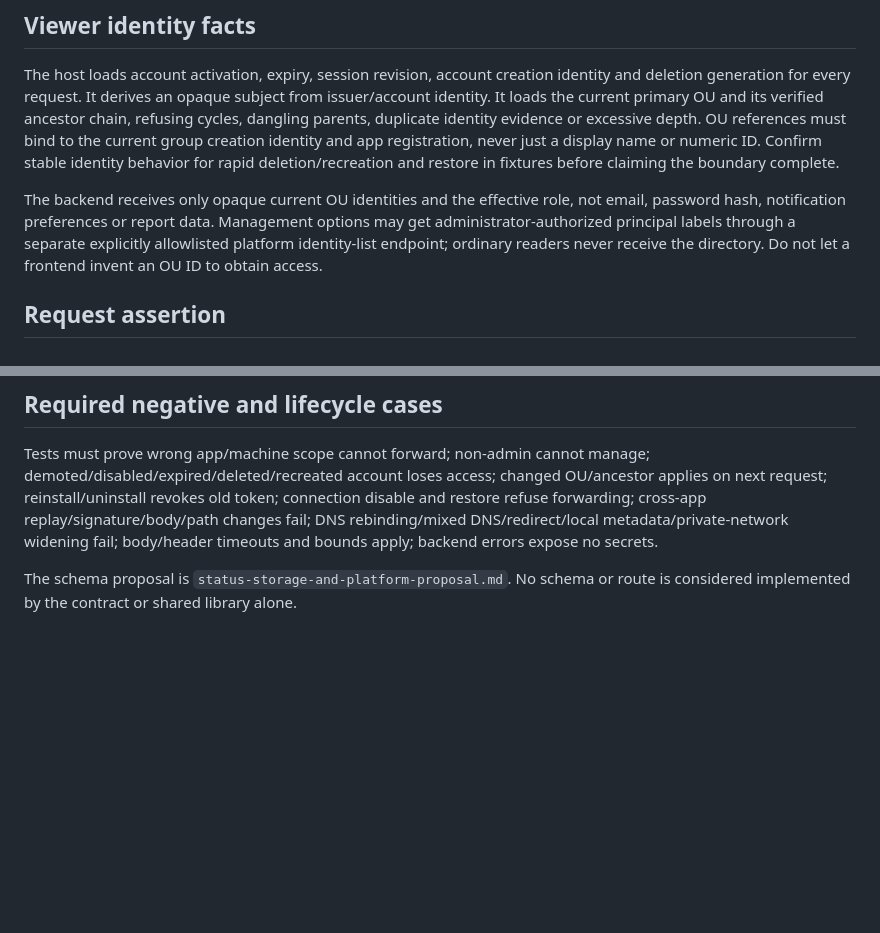
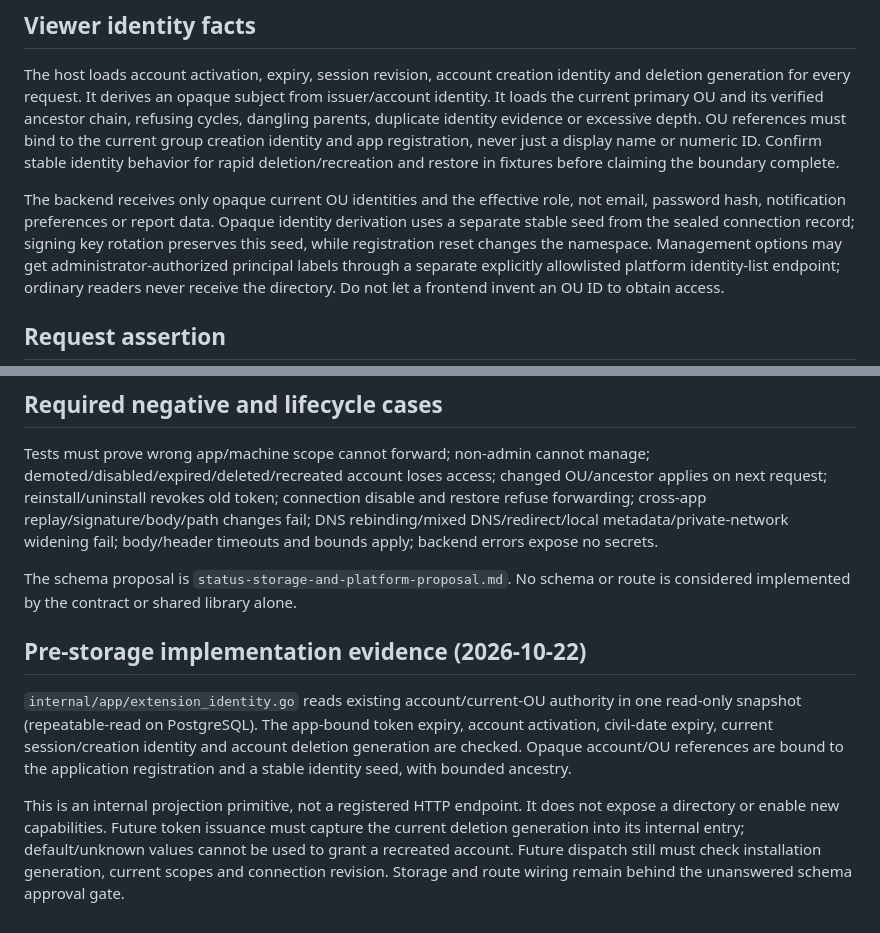
Before and after one commit to KazuhaHub/StockAnalysisPrediction-Report-Portal-Apps, a Markdown page: docs/platform-contract.md, 2 parts joined by grey strips. Rendered like a GitHub page; blank space fills up the shorter version.

Commit message:
docs(extensions): record current viewer identity evidence and pending storage gate

```diff
--- a/docs/platform-contract.md
+++ b/docs/platform-contract.md
@@ -52,7 +52,9 @@ identity behavior for rapid deletion/recreation and restore in fixtures before
 claiming the boundary complete.
 
 The backend receives only opaque current OU identities and the effective role,
-not email, password hash, notification preferences or report data. Management
+not email, password hash, notification preferences or report data. Opaque identity
+derivation uses a separate stable seed from the sealed connection record; signing
+key rotation preserves this seed, while registration reset changes the namespace. Management
 options may get administrator-authorized principal labels through a separate
 explicitly allowlisted platform identity-list endpoint; ordinary readers never
 receive the directory. Do not let a frontend invent an OU ID to obtain access.
@@ -106,3 +108,19 @@ body/header timeouts and bounds apply; backend errors expose no secrets.
 
 The schema proposal is `status-storage-and-platform-proposal.md`. No schema or
 route is considered implemented by the contract or shared library alone.
+
+
+## Pre-storage implementation evidence (2026-10-22)
+
+`internal/app/extension_identity.go` reads existing account/current-OU authority in
+one read-only snapshot (repeatable-read on PostgreSQL). The app-bound token expiry,
+account activation, civil-date expiry, current session/creation identity and
+account deletion generation are checked. Opaque account/OU references are bound to
+the application registration and a stable identity seed, with bounded ancestry.
+
+This is an internal projection primitive, not a registered HTTP endpoint. It does
+not expose a directory or enable new capabilities. Future token issuance must
+capture the current deletion generation into its internal entry; default/unknown
+values cannot be used to grant a recreated account. Future dispatch still must
+check installation generation, current scopes and connection revision. Storage
+and route wiring remain behind the unanswered schema approval gate.
```
Also changed, not shown: docs/progress.md (+17 -0 lines), docs/storage-proposal.md (+4 -3 lines).
